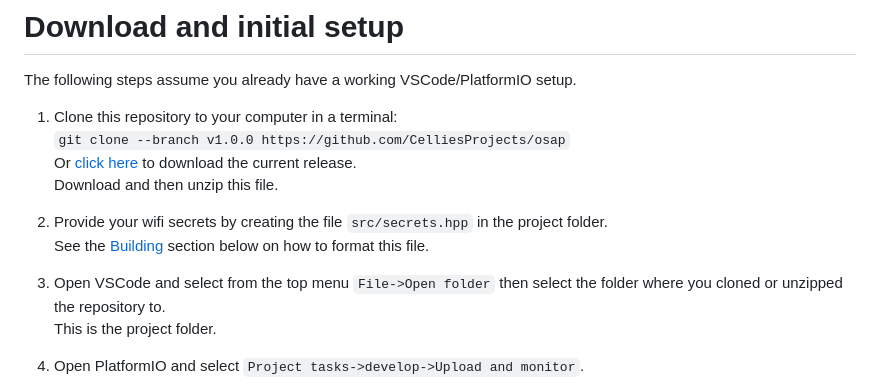
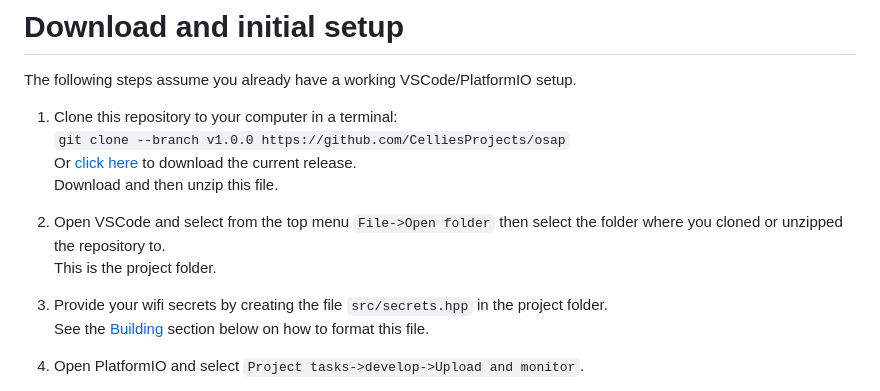
Before and after one commit to CelliesProjects/osap, a Markdown page: README.md, the part around the change. Drawn GitHub-style.

Commit message:
Improved: setup instructions (#15)

```diff
--- a/README.md
+++ b/README.md
@@ -105,11 +105,11 @@ The following steps assume you already have a working VSCode/PlatformIO setup.
 Or [click here](https://github.com/CelliesProjects/osap/archive/refs/tags/v1.0.0.zip) to download the current release.
 Download and then unzip this file.
 
-2. Provide your wifi secrets by creating the file `src/secrets.hpp` in the project folder.
+2. Open VSCode and select from the top menu `File->Open folder` then select the folder where you cloned or unzipped the repository to.
+This is the project folder.
+
+3. Provide your wifi secrets by creating the file `src/secrets.hpp` in the project folder.
 See the [Building](#building) section below on how to format this file.
-
-3. Open VSCode and select from the top menu `File->Open folder` then select the folder where you cloned or unzipped the repository to.
-This is the project folder.
 
 4. Open PlatformIO and select `Project tasks->develop->Upload and monitor`.
 
```
